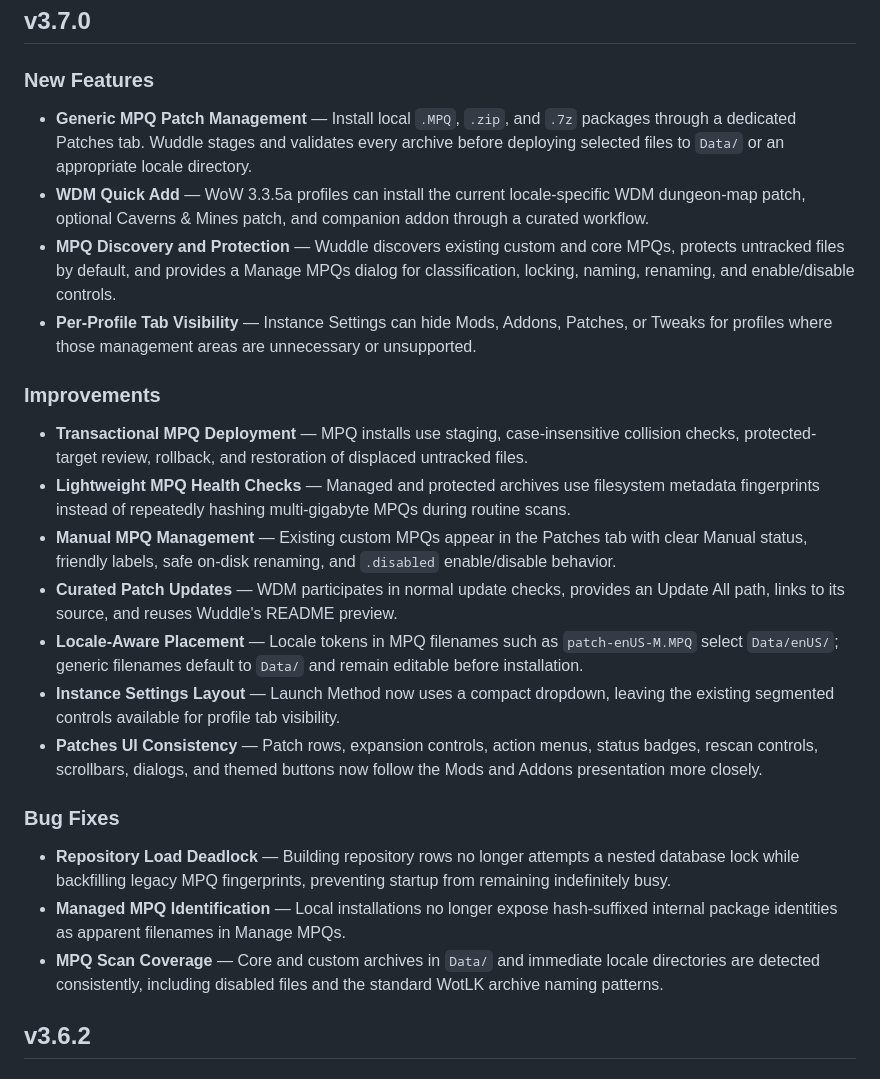
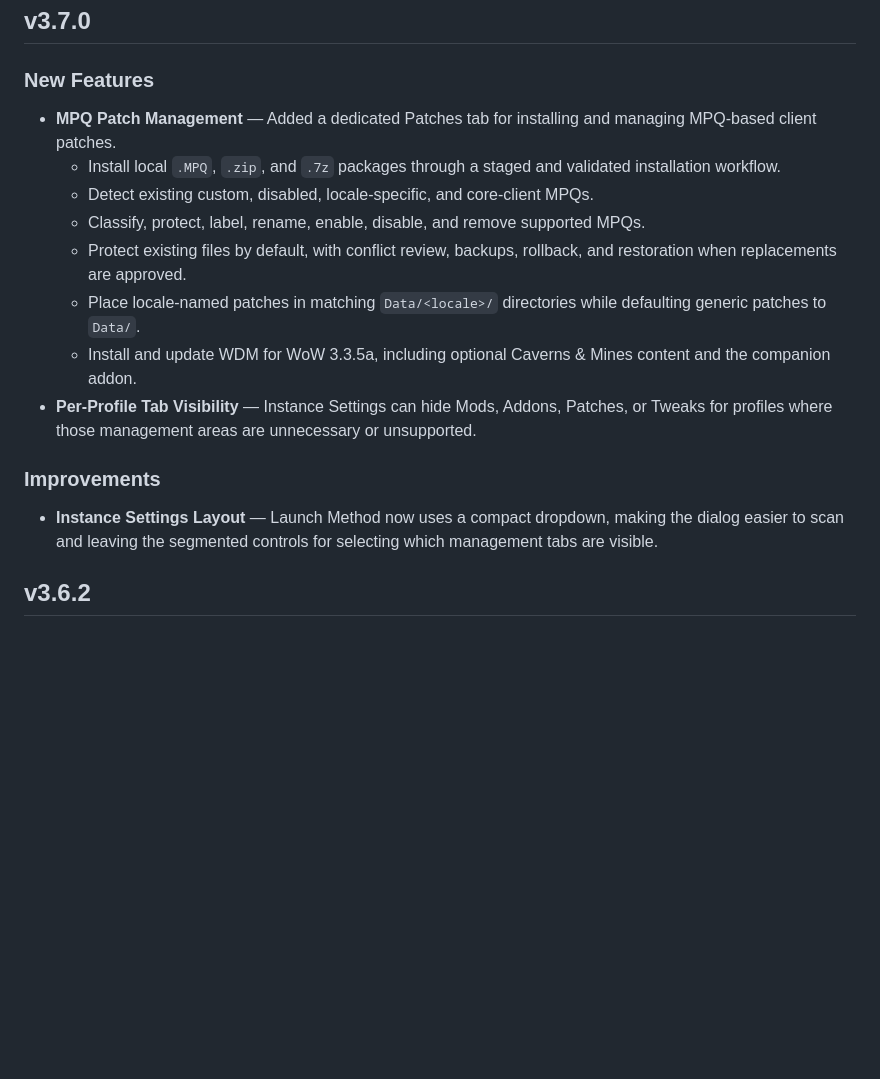
Before and after one commit to ZythDr/Wuddle, a Markdown page: CHANGELOG.md, the part around the change. GitHub-like rendering; blank space fills up the shorter version.

```diff
--- a/CHANGELOG.md
+++ b/CHANGELOG.md
@@ -5,24 +5,17 @@ All notable changes to Wuddle are documented in this file.
 ## v3.7.0
 
 ### New Features
-- **Generic MPQ Patch Management** — Install local `.MPQ`, `.zip`, and `.7z` packages through a dedicated Patches tab. Wuddle stages and validates every archive before deploying selected files to `Data/` or an appropriate locale directory.
-- **WDM Quick Add** — WoW 3.3.5a profiles can install the current locale-specific WDM dungeon-map patch, optional Caverns & Mines patch, and companion addon through a curated workflow.
-- **MPQ Discovery and Protection** — Wuddle discovers existing custom and core MPQs, protects untracked files by default, and provides a Manage MPQs dialog for classification, locking, naming, renaming, and enable/disable controls.
+- **MPQ Patch Management** — Added a dedicated Patches tab for installing and managing MPQ-based client patches.
+  - Install local `.MPQ`, `.zip`, and `.7z` packages through a staged and validated installation workflow.
+  - Detect existing custom, disabled, locale-specific, and core-client MPQs.
+  - Classify, protect, label, rename, enable, disable, and remove supported MPQs.
+  - Protect existing files by default, with conflict review, backups, rollback, and restoration when replacements are approved.
+  - Place locale-named patches in matching `Data/<locale>/` directories while defaulting generic patches to `Data/`.
+  - Install and update WDM for WoW 3.3.5a, including optional Caverns & Mines content and the companion addon.
 - **Per-Profile Tab Visibility** — Instance Settings can hide Mods, Addons, Patches, or Tweaks for profiles where those management areas are unnecessary or unsupported.
 
 ### Improvements
-- **Transactional MPQ Deployment** — MPQ installs use staging, case-insensitive collision checks, protected-target review, rollback, and restoration of displaced untracked files.
-- **Lightweight MPQ Health Checks** — Managed and protected archives use filesystem metadata fingerprints instead of repeatedly hashing multi-gigabyte MPQs during routine scans.
-- **Manual MPQ Management** — Existing custom MPQs appear in the Patches tab with clear Manual status, friendly labels, safe on-disk renaming, and `.disabled` enable/disable behavior.
-- **Curated Patch Updates** — WDM participates in normal update checks, provides an Update All path, links to its source, and reuses Wuddle's README preview.
-- **Locale-Aware Placement** — Locale tokens in MPQ filenames such as `patch-enUS-M.MPQ` select `Data/enUS/`; generic filenames default to `Data/` and remain editable before installation.
-- **Instance Settings Layout** — Launch Method now uses a compact dropdown, leaving the existing segmented controls available for profile tab visibility.
-- **Patches UI Consistency** — Patch rows, expansion controls, action menus, status badges, rescan controls, scrollbars, dialogs, and themed buttons now follow the Mods and Addons presentation more closely.
-
-### Bug Fixes
-- **Repository Load Deadlock** — Building repository rows no longer attempts a nested database lock while backfilling legacy MPQ fingerprints, preventing startup from remaining indefinitely busy.
-- **Managed MPQ Identification** — Local installations no longer expose hash-suffixed internal package identities as apparent filenames in Manage MPQs.
-- **MPQ Scan Coverage** — Core and custom archives in `Data/` and immediate locale directories are detected consistently, including disabled files and the standard WotLK archive naming patterns.
+- **Instance Settings Layout** — Launch Method now uses a compact dropdown, making the dialog easier to scan and leaving the segmented controls for selecting which management tabs are visible.
 
 ## v3.6.2
 
```
Also changed, not shown: README.md (+9 -14 lines).
